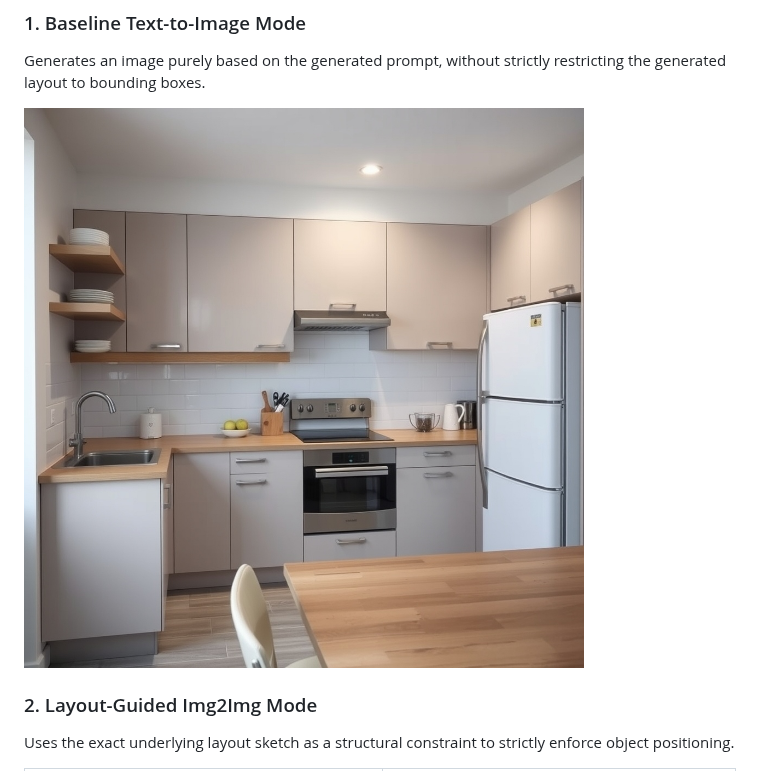
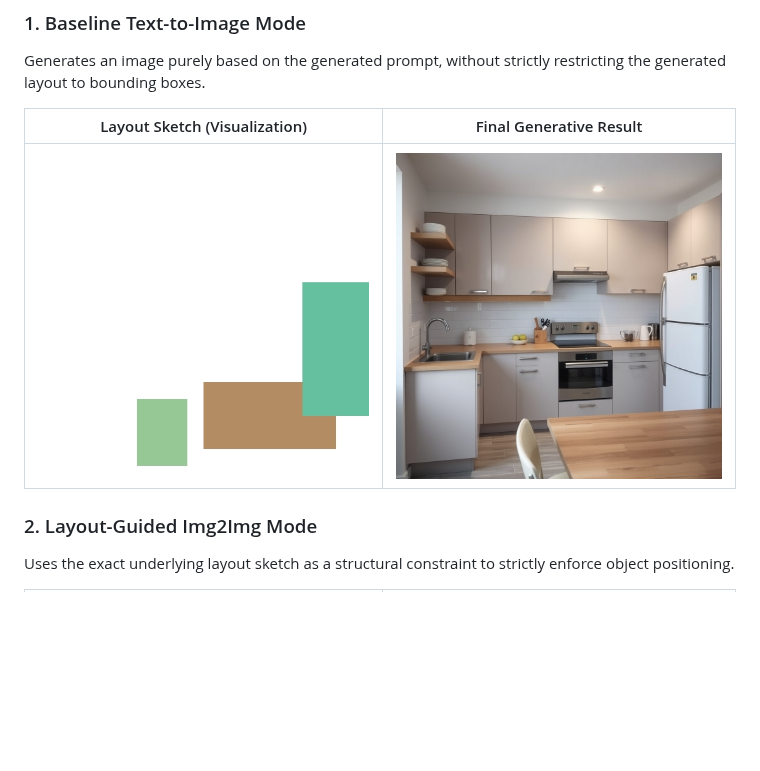
Before and after one commit to mahitha-kusumanchi/LayoutAware-UI-Generation, a Markdown page: README.md, the part around the change. Drawn GitHub-style; pictures changed too: outputs/example_text2img_sketch.png (added); blank space fills up the shorter version.

Commit message:
docs: add layout sketch for text-to-image example in README

```diff
--- a/README.md
+++ b/README.md
@@ -143,7 +143,9 @@ Then select **"Local (Requires GPU/Colab)"** in the sidebar.
 ### 1. Baseline Text-to-Image Mode
 Generates an image purely based on the generated prompt, without strictly restricting the generated layout to bounding boxes.
 
-<img src="outputs/example_text2img.jpg" width="600"/>
+| Layout Sketch (Visualization) | Final Generative Result |
+|---|---|
+| <img src="outputs/example_text2img_sketch.png" width="400"/> | <img src="outputs/example_text2img.jpg" width="400"/> |
 
 ### 2. Layout-Guided Img2Img Mode
 Uses the exact underlying layout sketch as a structural constraint to strictly enforce object positioning.
```
